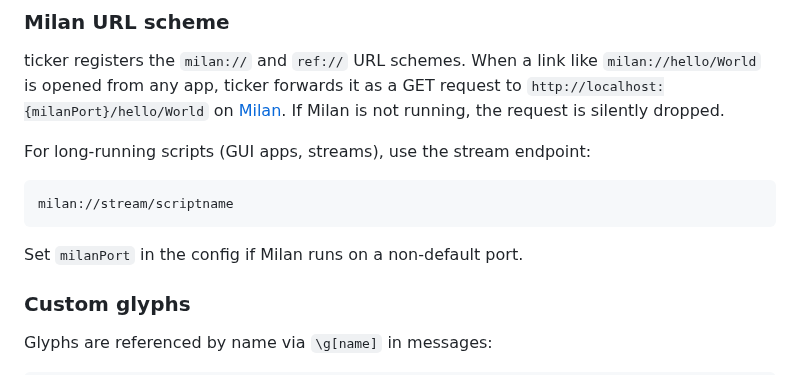
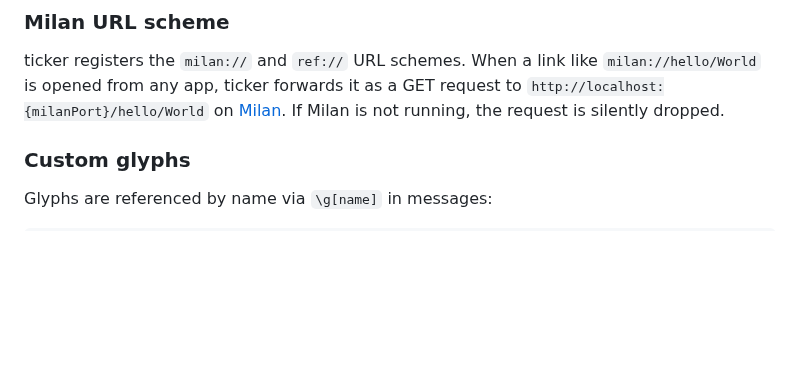
Before and after one commit to rhsev/ticker, a Markdown page: README.md, the part around the change. Drawn GitHub-style; blank space fills up the shorter version.

Commit message:
trim milan:// section — stream docs belong in Milan README

````diff
--- a/README.md
+++ b/README.md
@@ -219,14 +219,6 @@ Right-click the ticker to access:
 
 ticker registers the `milan://` and `ref://` URL schemes. When a link like `milan://hello/World` is opened from any app, ticker forwards it as a GET request to `http://localhost:{milanPort}/hello/World` on [Milan](https://github.com/rhsev/mi.lan). If Milan is not running, the request is silently dropped.
 
-For long-running scripts (GUI apps, streams), use the stream endpoint:
-
-```
-milan://stream/scriptname
-```
-
-Set `milanPort` in the config if Milan runs on a non-default port.
-
 ### Custom glyphs
 
 Glyphs are referenced by name via `\g[name]` in messages:
````
